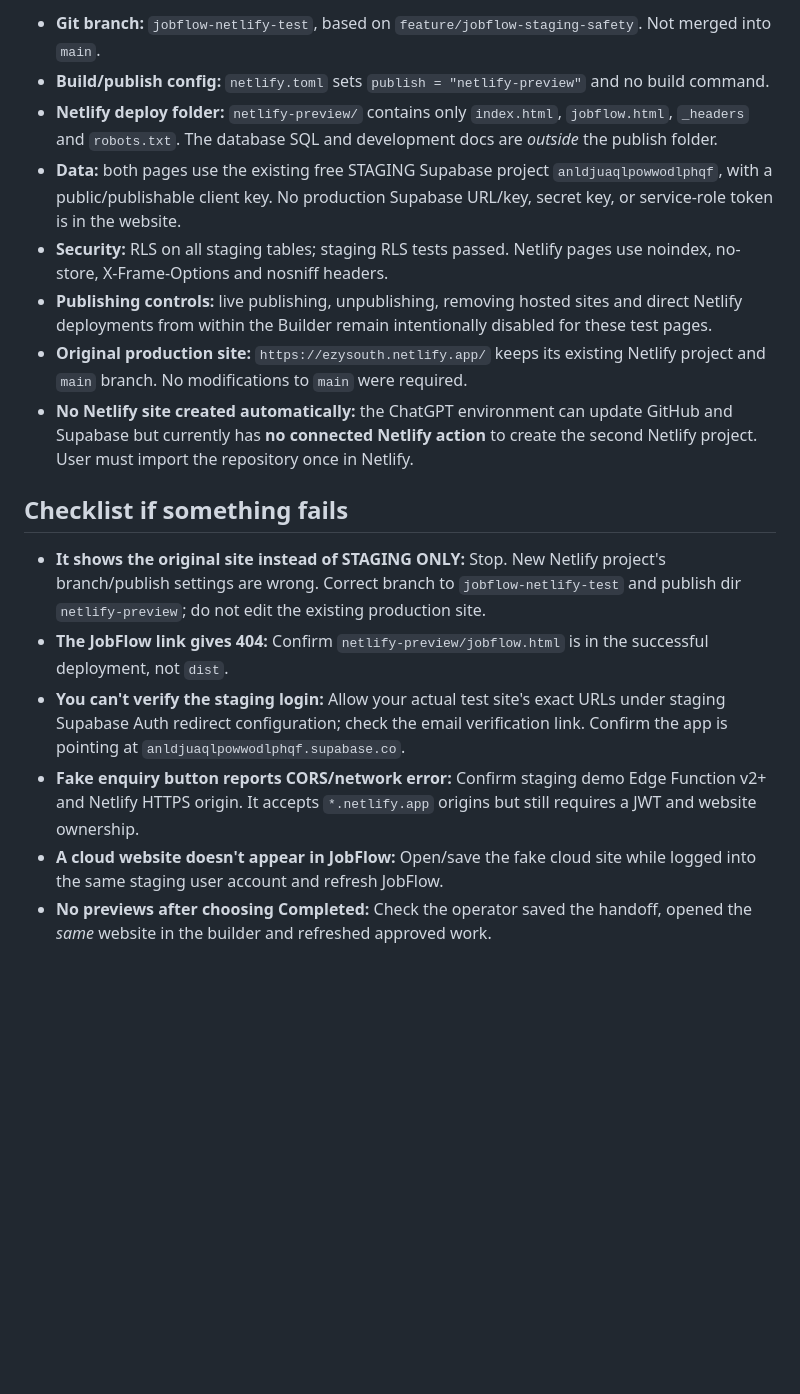
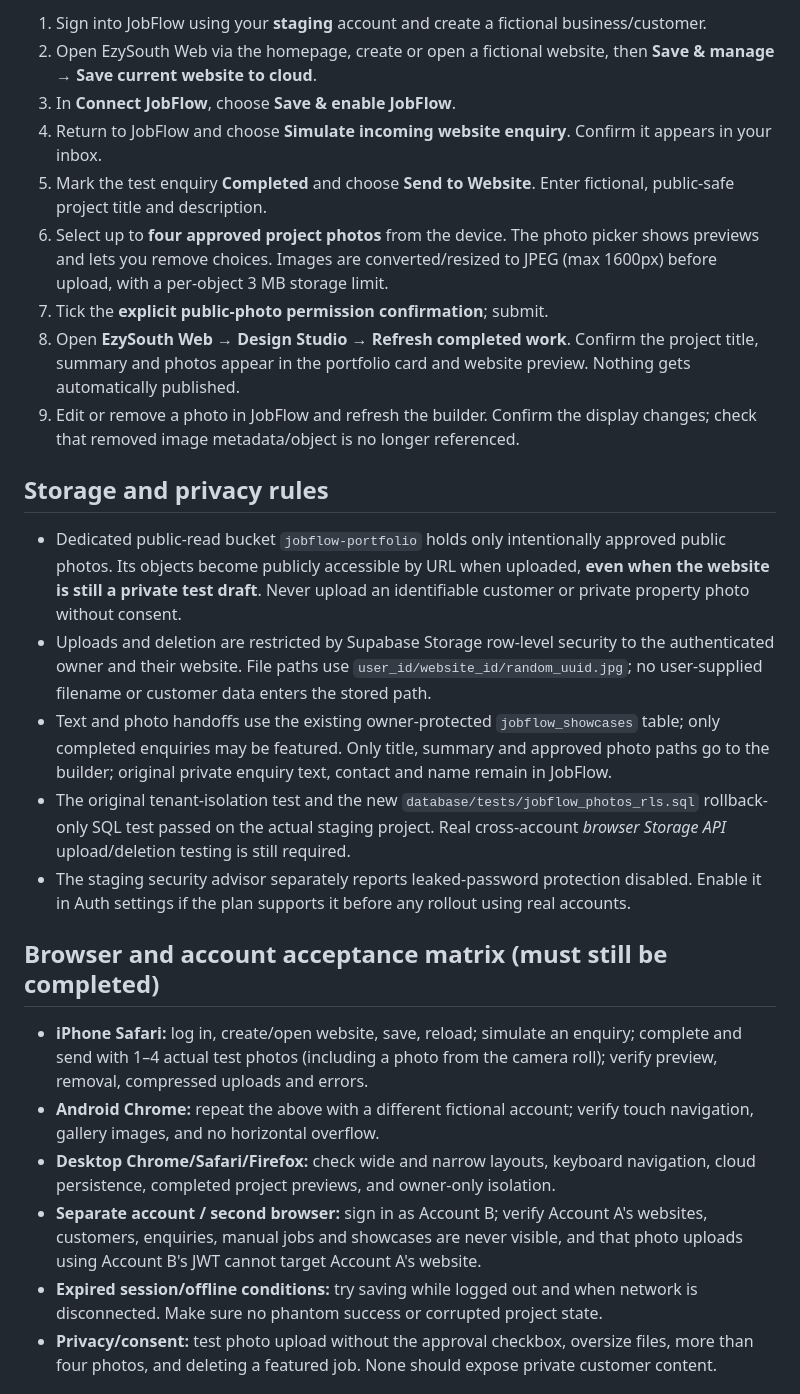
Before and after one commit to traebrownboy/ezysouth, a Markdown page: NETLIFY-TEST-SETUP.md, the part around one of its changes. Drawn GitHub-style; blank space fills up the shorter version.

Commit message:
Update staging setup guide for premium product home, photo consent and release controls

```diff
--- a/NETLIFY-TEST-SETUP.md
+++ b/NETLIFY-TEST-SETUP.md
@@ -34,18 +16,28 @@
 
-- **Git branch:** `jobflow-netlify-test`, based on `feature/jobflow-staging-safety`. Not merged into `main`.
-- **Build/publish config:** `netlify.toml` sets `publish = "netlify-preview"` and no build command.
-- **Netlify deploy folder:** `netlify-preview/` contains only `index.html`, `jobflow.html`, `_headers` and `robots.txt`. The database SQL and development docs are *outside* the publish folder.
-- **Data:** both pages use the existing free STAGING Supabase project `anldjuaqlpowwodlphqf`, with a public/publishable client key. No production Supabase URL/key, secret key, or service-role token is in the website.
-- **Security:** RLS on all staging tables; staging RLS tests passed. Netlify pages use noindex, no-store, X-Frame-Options and nosniff headers.
-- **Publishing controls:** live publishing, unpublishing, removing hosted sites and direct Netlify deployments from within the Builder remain intentionally disabled for these test pages.
-- **Original production site:** `https://ezysouth.netlify.app/` keeps its existing Netlify project and `main` branch. No modifications to `main` were required.
-- **No Netlify site created automatically:** the ChatGPT environment can update GitHub and Supabase but currently has **no connected Netlify action** to create the second Netlify project. User must import the repository once in Netlify.
+1. Sign into JobFlow using your **staging** account and create a fictional business/customer.
+2. Open EzySouth Web via the homepage, create or open a fictional website, then **Save & manage → Save current website to cloud**.
+3. In **Connect JobFlow**, choose **Save & enable JobFlow**.
+4. Return to JobFlow and choose **Simulate incoming website enquiry**. Confirm it appears in your inbox.
+5. Mark the test enquiry **Completed** and choose **Send to Website**. Enter fictional, public-safe project title and description.
+6. Select up to **four approved project photos** from the device. The photo picker shows previews and lets you remove choices. Images are converted/resized to JPEG (max 1600px) before upload, with a per-object 3 MB storage limit.
+7. Tick the **explicit public-photo permission confirmation**; submit.
+8. Open **EzySouth Web → Design Studio → Refresh completed work**. Confirm the project title, summary and photos appear in the portfolio card and website preview. Nothing gets automatically published.
+9. Edit or remove a photo in JobFlow and refresh the builder. Confirm the display changes; check that removed image metadata/object is no longer referenced.
 
-## Checklist if something fails
+## Storage and privacy rules
 
-- **It shows the original site instead of STAGING ONLY:** Stop. New Netlify project's branch/publish settings are wrong. Correct branch to `jobflow-netlify-test` and publish dir `netlify-preview`; do not edit the existing production site.
-- **The JobFlow link gives 404:** Confirm `netlify-preview/jobflow.html` is in the successful deployment, not `dist`.
-- **You can't verify the staging login:** Allow your actual test site's exact URLs under staging Supabase Auth redirect configuration; check the email verification link. Confirm the app is pointing at `anldjuaqlpowwodlphqf.supabase.co`.
-- **Fake enquiry button reports CORS/network error:** Confirm staging demo Edge Function v2+ and Netlify HTTPS origin. It accepts `*.netlify.app` origins but still requires a JWT and website ownership.
-- **A cloud website doesn't appear in JobFlow:** Open/save the fake cloud site while logged into the same staging user account and refresh JobFlow.
-- **No previews after choosing Completed:** Check the operator saved the handoff, opened the *same* website in the builder and refreshed approved work.
+- Dedicated public-read bucket `jobflow-portfolio` holds only intentionally approved public photos. Its objects become publicly accessible by URL when uploaded, **even when the website is still a private test draft**. Never upload an identifiable customer or private property photo without consent.
+- Uploads and deletion are restricted by Supabase Storage row-level security to the authenticated owner and their website. File paths use `user_id/website_id/random_uuid.jpg`; no user-supplied filename or customer data enters the stored path.
+- Text and photo handoffs use the existing owner-protected `jobflow_showcases` table; only completed enquiries may be featured. Only title, summary and approved photo paths go to the builder; original private enquiry text, contact and name remain in JobFlow.
+- The original tenant-isolation test and the new `database/tests/jobflow_photos_rls.sql` rollback-only SQL test passed on the actual staging project. Real cross-account *browser Storage API* upload/deletion testing is still required.
+- The staging security advisor separately reports leaked-password protection disabled. Enable it in Auth settings if the plan supports it before any rollout using real accounts.
+
+## Browser and account acceptance matrix (must still be completed)
+
+- **iPhone Safari:** log in, create/open website, save, reload; simulate an enquiry; complete and send with 1–4 actual test photos (including a photo from the camera roll); verify preview, removal, compressed uploads and errors.
+- **Android Chrome:** repeat the above with a different fictional account; verify touch navigation, gallery images, and no horizontal overflow.
+- **Desktop Chrome/Safari/Firefox:** check wide and narrow layouts, keyboard navigation, cloud persistence, completed project previews, and owner-only isolation.
+- **Separate account / second browser:** sign in as Account B; verify Account A's websites, customers, enquiries, manual jobs and showcases are never visible, and that photo uploads using Account B's JWT cannot target Account A's website.
+- **Expired session/offline conditions:** try saving while logged out and when network is disconnected. Make sure no phantom success or corrupted project state.
+- **Privacy/consent:** test photo upload without the approval checkbox, oversize files, more than four photos, and deleting a featured job. None should expose private customer content.
+
```
Also changed, not shown: other parts of NETLIFY-TEST-SETUP.md (+25 -27 lines).
